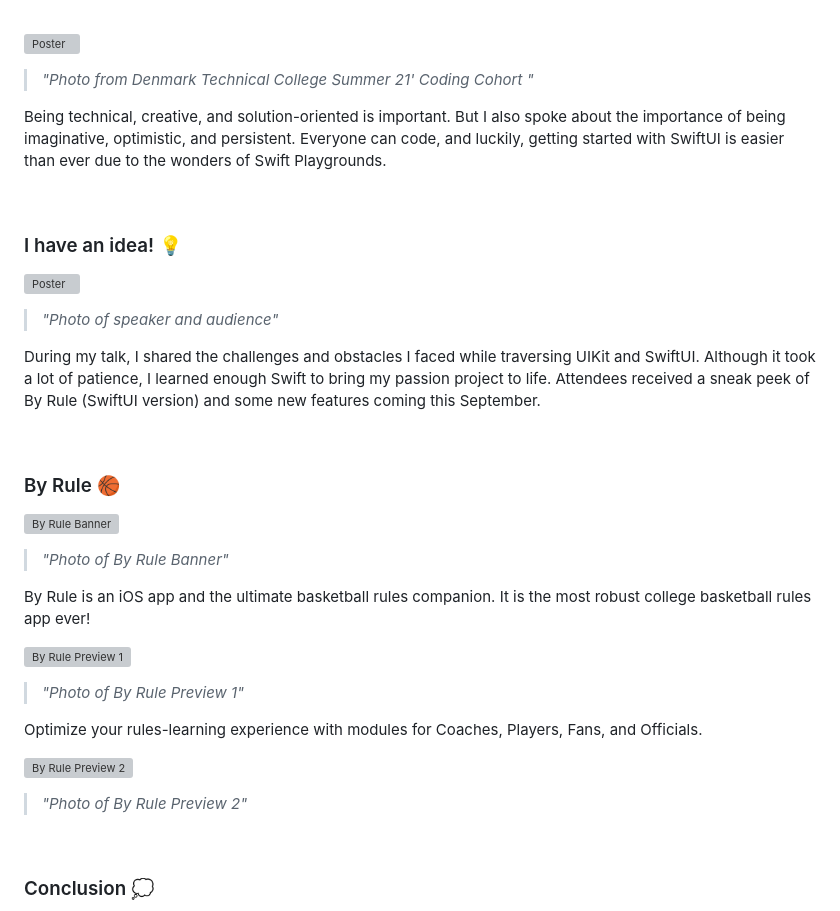
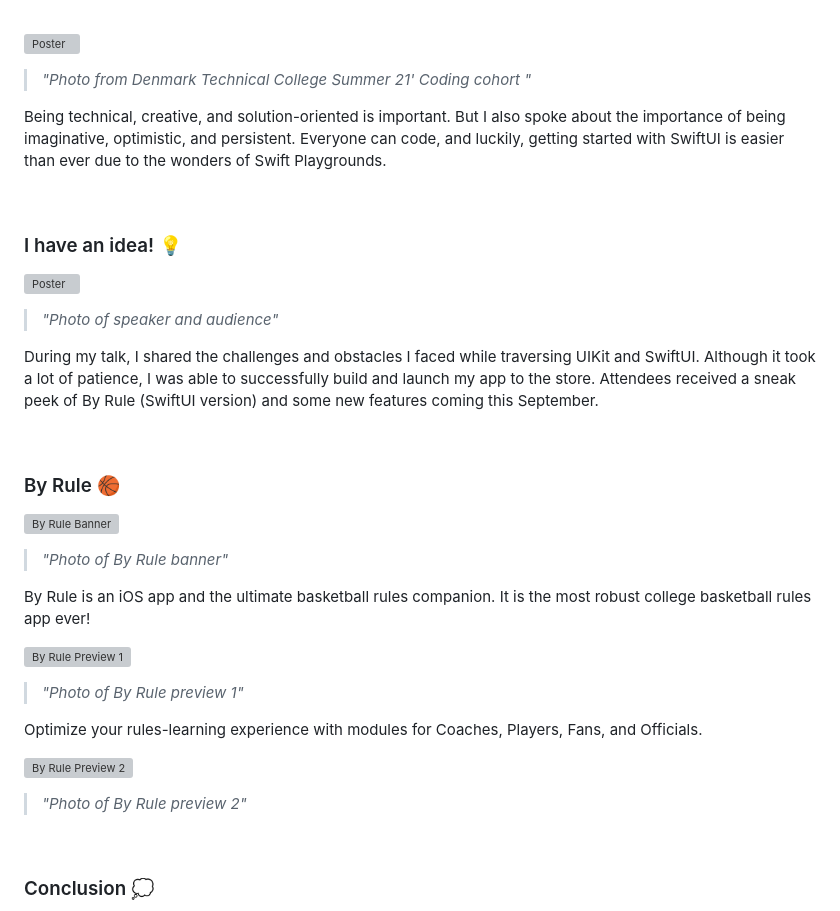
Before and after one commit to startdevelopfin/startdevelopfin.github.io, a Markdown page: Content/posts/speakingEngagement.md, the part around one of its changes. Drawn GitHub-style; grey boxes are pictures that could not be loaded.

Commit message:
updates post

```diff
--- a/Content/posts/speakingEngagement.md
+++ b/Content/posts/speakingEngagement.md
@@ -33,7 +33,7 @@ tags: Swift Coding Clubs, By Rule
 
 <p><img src="https://firebasestorage.googleapis.com/v0/b/by-rule-90fbd.appspot.com/o/FirstTalk%2FDTC%20Camp%20Innovation.png?alt=media&token=0b120c36-3c52-4b18-87d9-3c79b7a37199" alt="Poster"/></p>
 
-<p><blockquote><i>"Photo from Denmark Technical College Summer 21' Coding Cohort "</i></blockquote></p>
+<p><blockquote><i>"Photo from Denmark Technical College Summer 21' Coding cohort "</i></blockquote></p>
 
 <p>Being technical, creative, and solution-oriented is important. But I also spoke about the importance of being imaginative, optimistic, and persistent. Everyone can code, and luckily, getting started with SwiftUI is easier than ever due to the wonders of Swift Playgrounds. </p><br></br>
 
@@ -43,25 +43,25 @@ tags: Swift Coding Clubs, By Rule
 
 <p><blockquote><i>"Photo of speaker and audience"</i></blockquote></p>
 
-<p>During my talk, I shared the challenges and obstacles I faced while traversing UIKit and SwiftUI. Although it took a lot of patience,  I learned enough Swift to bring my passion project to life. Attendees received a sneak peek of By Rule (SwiftUI version) and some new features coming this September.</p><br></br>
+<p>During my talk, I shared the challenges and obstacles I faced while traversing UIKit and SwiftUI. Although it took a lot of patience,  I was able to successfully build and launch my app to the store. Attendees received a sneak peek of By Rule (SwiftUI version) and some new features coming this September.</p><br></br>
 
 <h3>By Rule 🏀</h3>
 
 <p><img src="https://firebasestorage.googleapis.com/v0/b/by-rule-90fbd.appspot.com/o/FirstTalk%2FBy%20Rule%20Banner.png?alt=media&token=7ffa6818-9e19-44cb-8cd1-4c0db85273a1" alt="By Rule Banner"/></p>
 
-<p><blockquote><i>"Photo of By Rule Banner"</i></blockquote></p>
+<p><blockquote><i>"Photo of By Rule banner"</i></blockquote></p>
 
 <p>By Rule is an iOS app and the ultimate basketball rules companion. It is the most robust college basketball rules app ever!</p>
 
 <p><img src="https://firebasestorage.googleapis.com/v0/b/by-rule-90fbd.appspot.com/o/FirstTalk%2FByRulePreview1.png?alt=media&token=a2813d49-4e82-4023-8412-22f0eca3f831" alt="By Rule Preview 1"/></p>
 
-<p><blockquote><i>"Photo of By Rule Preview 1"</i></blockquote></p>
+<p><blockquote><i>"Photo of By Rule preview 1"</i></blockquote></p>
 
 <p>Optimize your rules-learning experience with modules for Coaches, Players, Fans, and Officials.</p>
 
 <p><img src="https://firebasestorage.googleapis.com/v0/b/by-rule-90fbd.appspot.com/o/FirstTalk%2FByRulePreview2.png?alt=media&token=b42435c1-ca50-48e4-b38d-d7fb4fdd1527" alt="By Rule Preview 2"/></p>
 
-<p><blockquote><i>"Photo of By Rule Preview 2"</i></blockquote></p>
+<p><blockquote><i>"Photo of By Rule preview 2"</i></blockquote></p>
 
 <br></br>
 
```
Also changed, not shown: other parts of Content/posts/speakingEngagement.md (+1 -1 lines).
